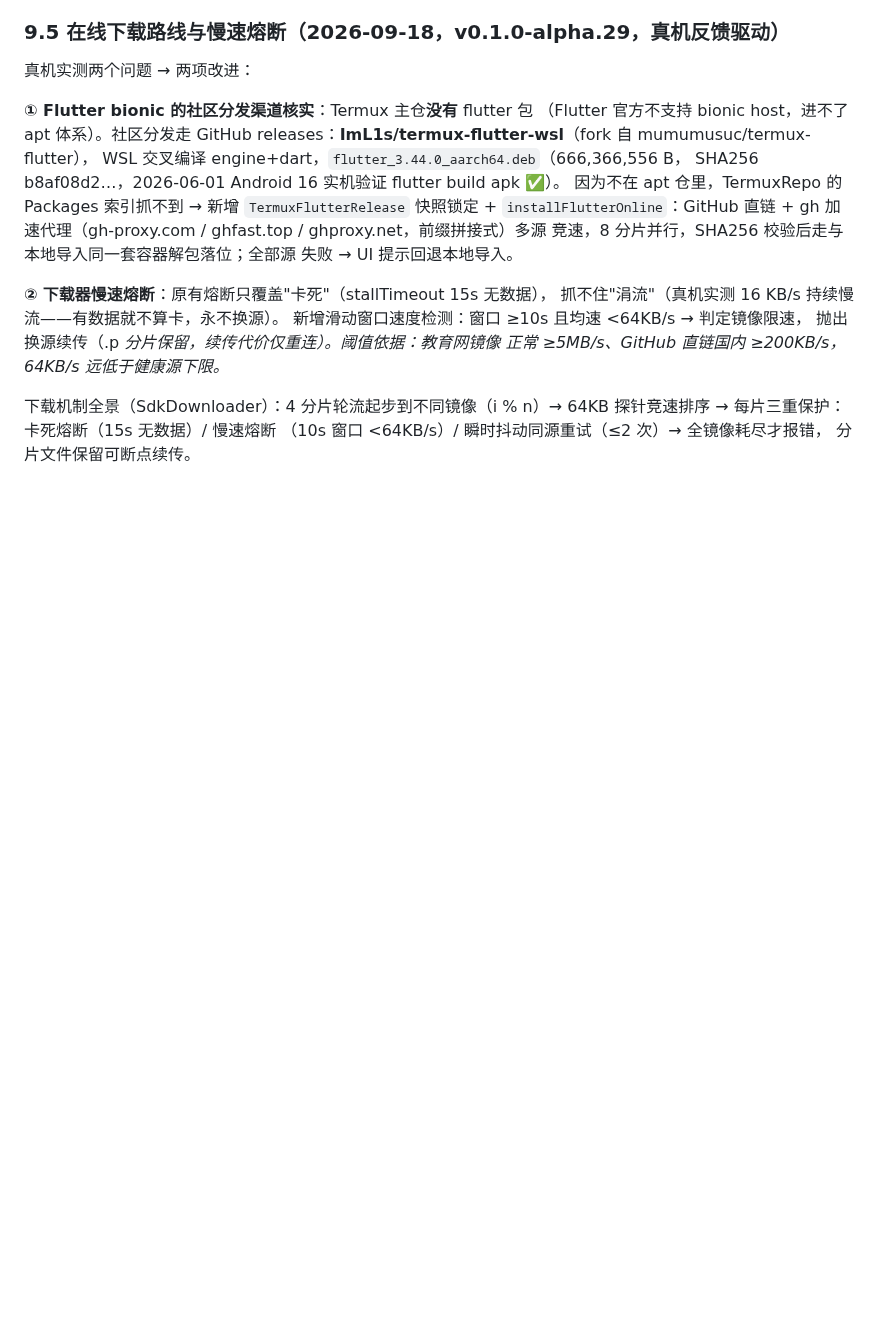
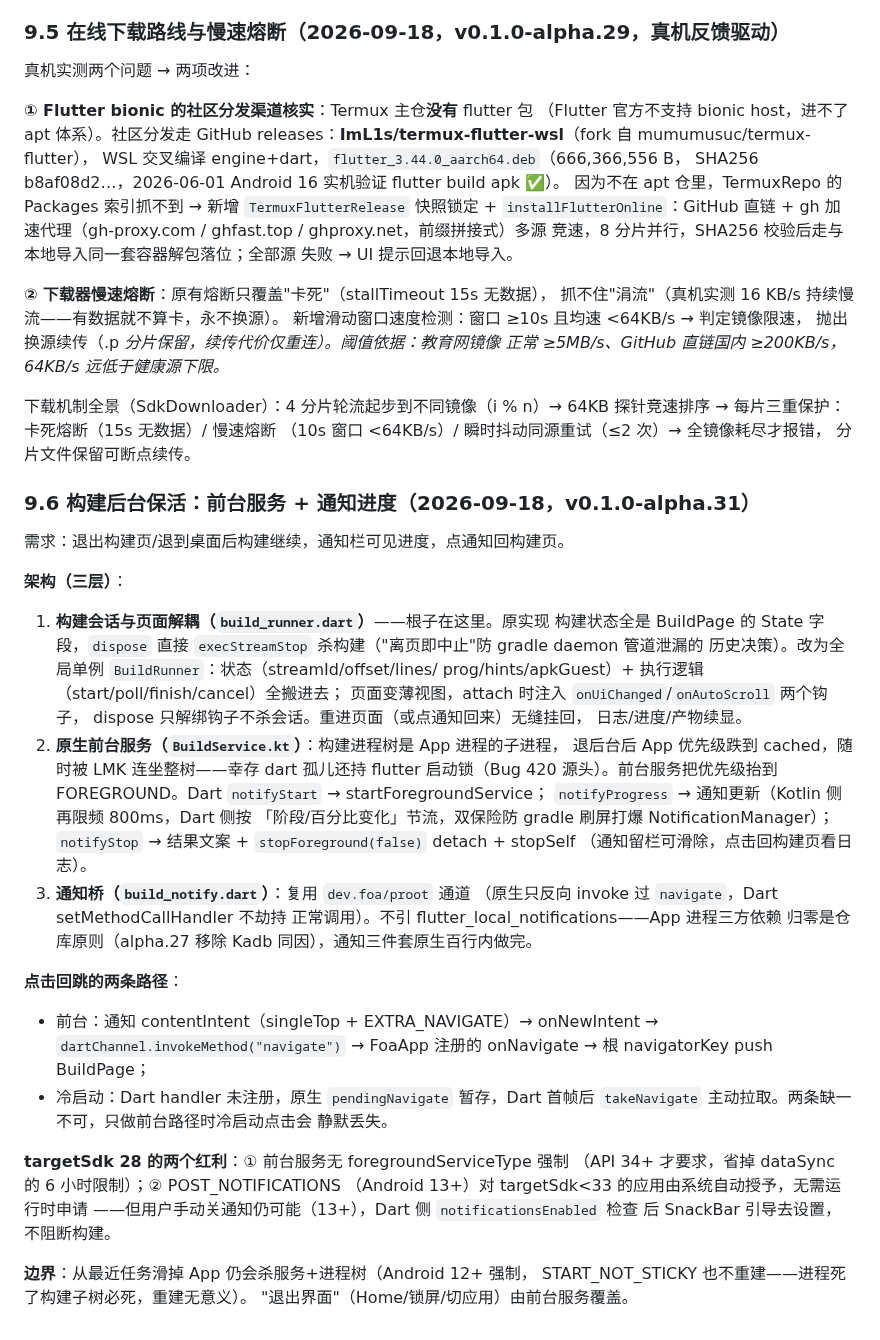
Before and after one commit to haothtrteen/FOAIDE, a Markdown page: dev-handbook/07-构建后端与原生化.md, the part around the change. Drawn GitHub-style; blank space fills up the shorter version.

Commit message:
docs(07): §9.6 构建后台保活——前台服务+通知进度三层架构（BuildRunner 会话解耦 / BuildService 前台服务 / BuildNotify 通知桥）、点击回跳双路径、targetSdk 28 两个红利与滑杀边界，v0.1.0-alpha.31

```diff
--- a/dev-handbook/07-构建后端与原生化.md
+++ b/dev-handbook/07-构建后端与原生化.md
@@ -264,3 +264,48 @@ gh 加速代理（gh-proxy.com / ghfast.top / ghproxy.net，前缀拼接式）
 64KB 探针竞速排序 → 每片三重保护：卡死熔断（15s 无数据）/ 慢速熔断
 （10s 窗口 <64KB/s）/ 瞬时抖动同源重试（≤2 次）→ 全镜像耗尽才报错，
 分片文件保留可断点续传。
+
+### 9.6 构建后台保活：前台服务 + 通知进度（2026-09-18，v0.1.0-alpha.31）
+
+需求：退出构建页/退到桌面后构建继续，通知栏可见进度，点通知回构建页。
+
+**架构（三层）**：
+
+1. **构建会话与页面解耦（`build_runner.dart`）**——根子在这里。原实现
+   构建状态全是 BuildPage 的 State 字段，`dispose` 直接
+   `execStreamStop` 杀构建（"离页即中止"防 gradle daemon 管道泄漏的
+   历史决策）。改为全局单例 `BuildRunner`：状态（streamId/offset/lines/
+   prog/hints/apkGuest）+ 执行逻辑（start/poll/finish/cancel）全搬进去；
+   页面变薄视图，attach 时注入 `onUiChanged`/`onAutoScroll` 两个钩子，
+   dispose 只解绑钩子不杀会话。重进页面（或点通知回来）无缝挂回，
+   日志/进度/产物续显。
+2. **原生前台服务（`BuildService.kt`）**：构建进程树是 App 进程的子进程，
+   退后台后 App 优先级跌到 cached，随时被 LMK 连坐整树——幸存 dart
+   孤儿还持 flutter 启动锁（Bug 420 源头）。前台服务把优先级抬到
+   FOREGROUND。Dart `notifyStart` → startForegroundService；
+   `notifyProgress` → 通知更新（Kotlin 侧再限频 800ms，Dart 侧按
+   「阶段/百分比变化」节流，双保险防 gradle 刷屏打爆 NotificationManager）；
+   `notifyStop` → 结果文案 + `stopForeground(false)` detach + stopSelf
+   （通知留栏可滑除，点击回构建页看日志）。
+3. **通知桥（`build_notify.dart`）**：复用 `dev.foa/proot` 通道
+   （原生只反向 invoke 过 `navigate`，Dart setMethodCallHandler 不劫持
+   正常调用）。不引 flutter_local_notifications——App 进程三方依赖
+   归零是仓库原则（alpha.27 移除 Kadb 同因），通知三件套原生百行内做完。
+
+**点击回跳的两条路径**：
+- 前台：通知 contentIntent（singleTop + EXTRA_NAVIGATE）→ onNewIntent →
+  `dartChannel.invokeMethod("navigate")` → FoaApp 注册的 onNavigate →
+  根 navigatorKey push BuildPage；
+- 冷启动：Dart handler 未注册，原生 `pendingNavigate` 暂存，Dart 首帧后
+  `takeNavigate` 主动拉取。两条缺一不可，只做前台路径时冷启动点击会
+  静默丢失。
+
+**targetSdk 28 的两个红利**：① 前台服务无 foregroundServiceType 强制
+（API 34+ 才要求，省掉 dataSync 的 6 小时限制）；② POST_NOTIFICATIONS
+（Android 13+）对 targetSdk<33 的应用由系统自动授予，无需运行时申请
+——但用户手动关通知仍可能（13+），Dart 侧 `notificationsEnabled` 检查
+后 SnackBar 引导去设置，不阻断构建。
+
+**边界**：从最近任务滑掉 App 仍会杀服务+进程树（Android 12+ 强制，
+START_NOT_STICKY 也不重建——进程死了构建子树必死，重建无意义）。
+"退出界面"（Home/锁屏/切应用）由前台服务覆盖。
```
